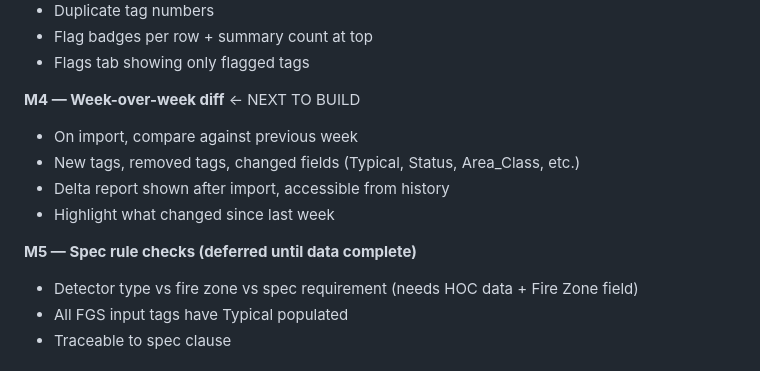
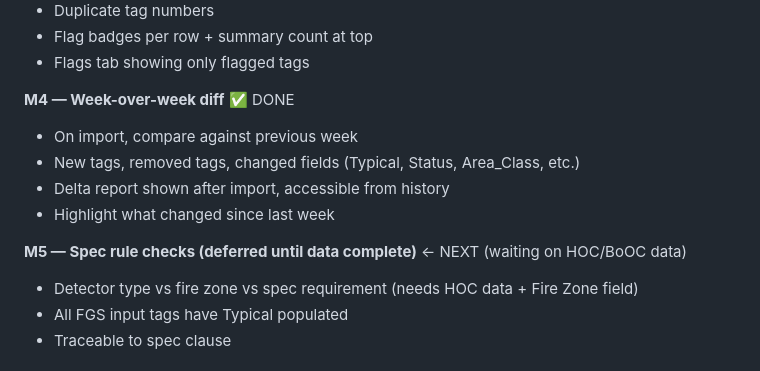
Before and after one commit to povniouk/fgstools, a Markdown page: CLAUDE.md, the part around the change. Rendered like a GitHub page.

Commit message:
Update CLAUDE.md: M4 done, M5 deferred on HOC/BoOC data
Co-Authored-By: Claude Sonnet 4.6 <noreply@anthropic.com>

```diff
--- a/CLAUDE.md
+++ b/CLAUDE.md
@@ -265,13 +265,13 @@ All tools will live under a **single Flask app** (port 5000 on `fgstools` LXC) w
 - Flag badges per row + summary count at top
 - Flags tab showing only flagged tags
 
-**M4 — Week-over-week diff** ← NEXT TO BUILD
+**M4 — Week-over-week diff** ✅ DONE
 - On import, compare against previous week
 - New tags, removed tags, changed fields (Typical, Status, Area_Class, etc.)
 - Delta report shown after import, accessible from history
 - Highlight what changed since last week
 
-**M5 — Spec rule checks (deferred until data complete)**
+**M5 — Spec rule checks (deferred until data complete)** ← NEXT (waiting on HOC/BoOC data)
 - Detector type vs fire zone vs spec requirement (needs HOC data + Fire Zone field)
 - All FGS input tags have Typical populated
 - Traceable to spec clause
```
